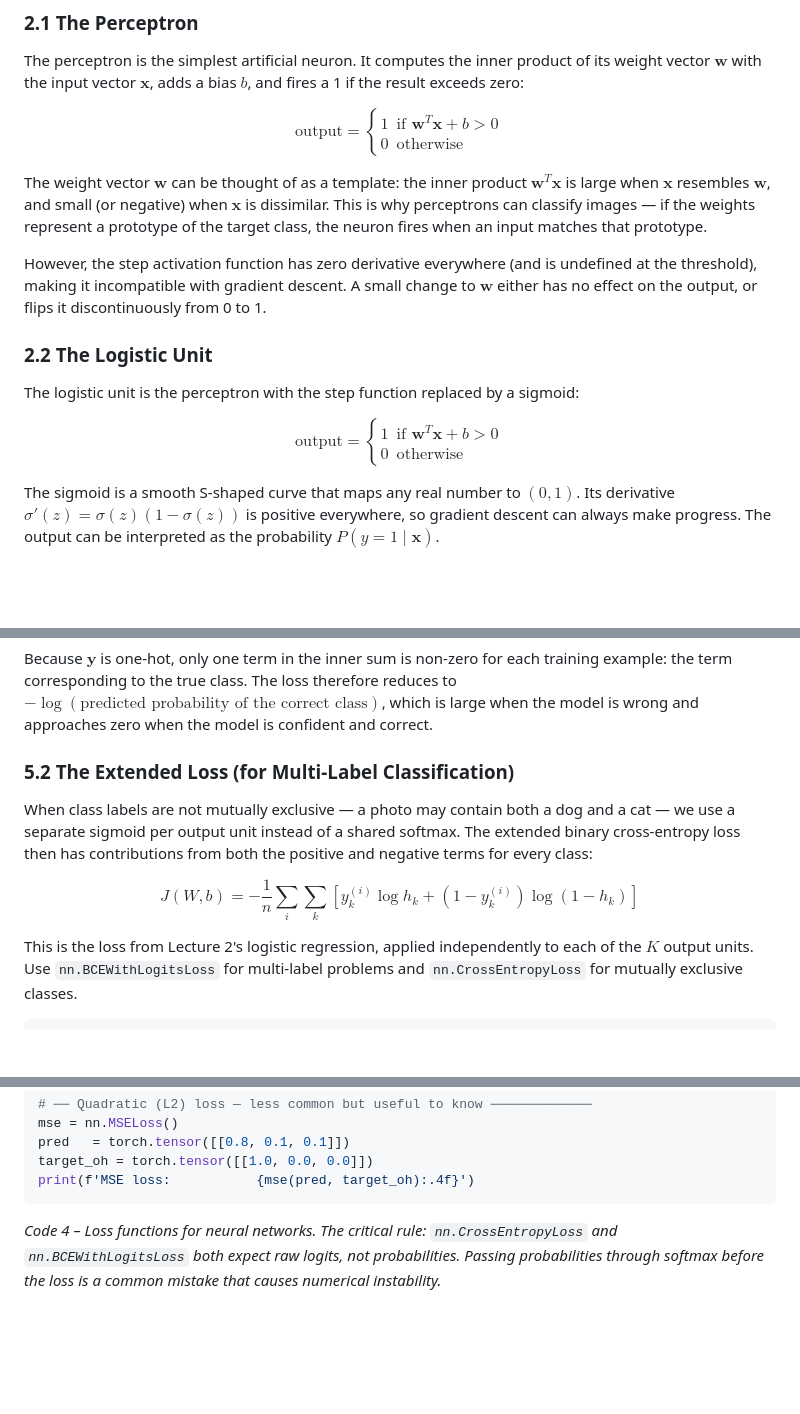
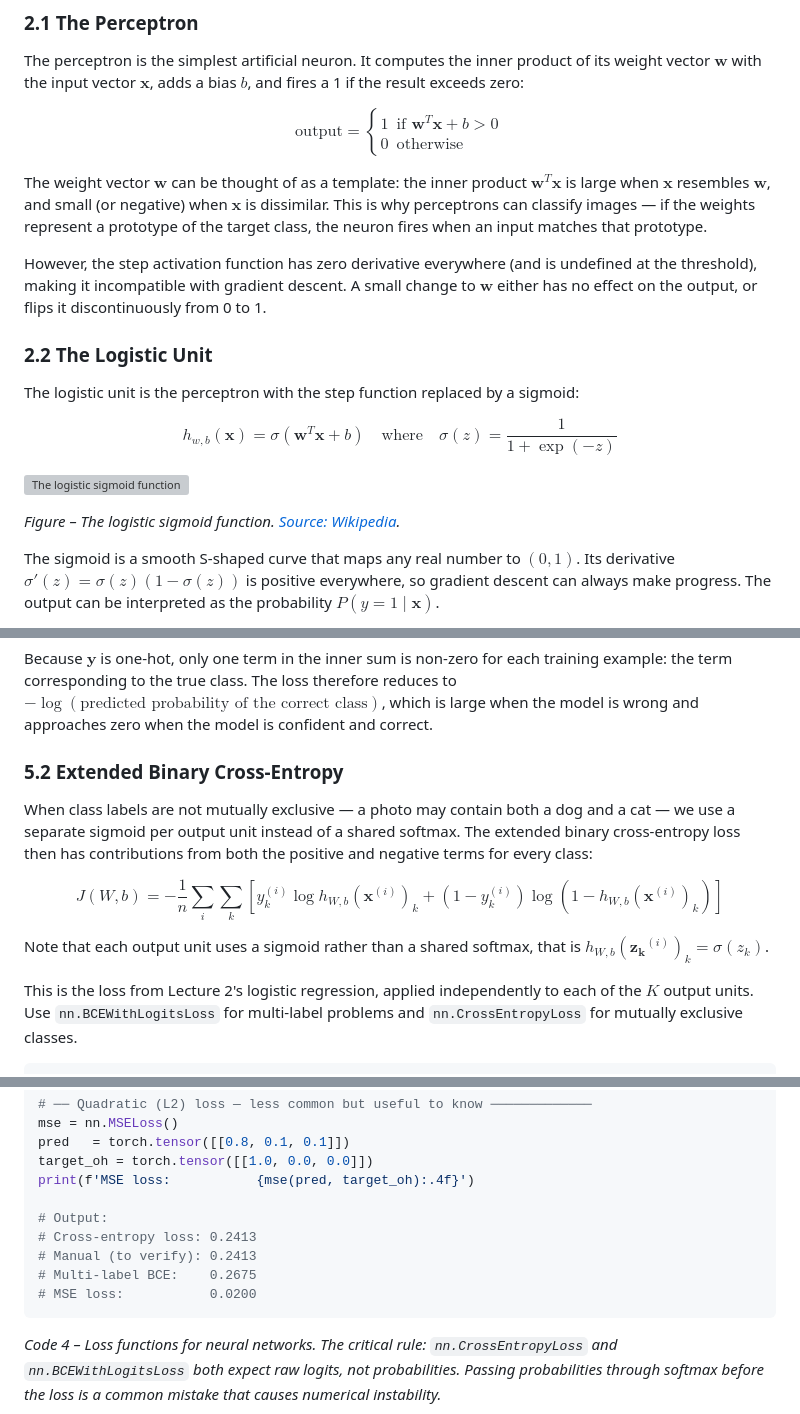
Before and after one commit to klaverhenrik/Deep-Learning-for-Visual-Recognition-2026, a Markdown page: lecture_notes/lecture3_notes.md, 3 parts joined by grey strips. Drawn GitHub-style; blank space fills up the shorter version; grey boxes are pictures that could not be loaded.

````diff
--- a/lecture_notes/lecture3_notes.md
+++ b/lecture_notes/lecture3_notes.md
@@ -23,7 +23,13 @@ The universal approximation theorem formalises the intuition: a fully connected
 
 The perceptron is the simplest artificial neuron. It computes the inner product of its weight vector $\mathbf{w}$ with the input vector $\mathbf{x}$, adds a bias $b$, and fires a 1 if the result exceeds zero:
 
-$$\text{output} = \begin{cases} 1 & \text{if } \mathbf{w}^T\mathbf{x} + b > 0 \\ 0 & \text{otherwise} \end{cases}$$
+$$
+\text{output} =
+\begin{cases}
+1 & \text{if } \mathbf{w}^T\mathbf{x} + b > 0 \\
+0 & \text{otherwise}
+\end{cases}
+$$
 
 The weight vector $\mathbf{w}$ can be thought of as a template: the inner product $\mathbf{w}^T\mathbf{x}$ is large when $\mathbf{x}$ resembles $\mathbf{w}$, and small (or negative) when $\mathbf{x}$ is dissimilar. This is why perceptrons can classify images — if the weights represent a prototype of the target class, the neuron fires when an input matches that prototype.
 
@@ -33,13 +39,11 @@ However, the step activation function has zero derivative everywhere (and is und
 
 The logistic unit is the perceptron with the step function replaced by a sigmoid:
 
-$$
-\text{output} =
-\begin{cases}
-1 & \text{if } \mathbf{w}^T\mathbf{x} + b > 0 \\
-0 & \text{otherwise}
-\end{cases}
-$$
+$$h_{w,b}(\mathbf{x}) = \sigma(\mathbf{w}^T\mathbf{x} + b) \quad \text{where} \quad \sigma(z) = \frac{1}{1 + \exp(-z)}$$
+
+[![The logistic sigmoid function](https://upload.wikimedia.org/wikipedia/commons/8/88/Logistic-curve.svg)](https://en.wikipedia.org/wiki/File:Logistic-curve.svg)
+
+*Figure – The logistic sigmoid function. [Source: Wikipedia](https://en.wikipedia.org/wiki/File:Logistic-curve.svg).*
 
 The sigmoid is a smooth S-shaped curve that maps any real number to $(0, 1)$. Its derivative $\sigma'(z) = \sigma(z)(1 - \sigma(z))$ is positive everywhere, so gradient descent can always make progress. The output can be interpreted as the probability $P(y = 1 \mid \mathbf{x})$.
 
@@ -261,11 +258,13 @@ $$J(W,b) = -\frac{1}{n} \sum_i \sum_k y_k^{(i)} \log h_{W,b}(\mathbf{x}^{(i)})_k
 
 Because $\mathbf{y}$ is one-hot, only one term in the inner sum is non-zero for each training example: the term corresponding to the true class. The loss therefore reduces to $-\log(\text{predicted probability of the correct class})$, which is large when the model is wrong and approaches zero when the model is confident and correct.
 
-### 5.2  The Extended Loss (for Multi-Label Classification)
+### 5.2  Extended Binary Cross-Entropy
 
 When class labels are not mutually exclusive — a photo may contain both a dog and a cat — we use a separate sigmoid per output unit instead of a shared softmax. The extended binary cross-entropy loss then has contributions from both the positive and negative terms for every class:
 
-$$J(W,b) = -\frac{1}{n} \sum_i \sum_k \left[ y_k^{(i)} \log h_k + (1 - y_k^{(i)}) \log(1 - h_k) \right]$$
+$$J(W,b) = -\frac{1}{n} \sum_i \sum_k \left[ y_k^{(i)} \log h_{W,b}(\mathbf{x}^{(i)})_k + (1 - y_k^{(i)}) \log(1 - h_{W,b}(\mathbf{x}^{(i)})_k) \right]$$
+
+Note that each output unit uses a sigmoid rather than a shared softmax, that is $h_{W,b}(\mathbf{z_k}^{(i)})_k = \sigma(z_k)$.
 
 This is the loss from Lecture 2's logistic regression, applied independently to each of the $K$ output units. Use `nn.BCEWithLogitsLoss` for multi-label problems and `nn.CrossEntropyLoss` for mutually exclusive classes.
 
@@ -302,6 +301,12 @@ mse = nn.MSELoss()
 pred   = torch.tensor([[0.8, 0.1, 0.1]])
 target_oh = torch.tensor([[1.0, 0.0, 0.0]])
 print(f'MSE loss:           {mse(pred, target_oh):.4f}')
+
+# Output:
+# Cross-entropy loss: 0.2413
+# Manual (to verify): 0.2413
+# Multi-label BCE:    0.2675
+# MSE loss:           0.0200
 ```
 
 *Code 4 – Loss functions for neural networks. The critical rule: `nn.CrossEntropyLoss` and `nn.BCEWithLogitsLoss` both expect raw logits, not probabilities. Passing probabilities through softmax before the loss is a common mistake that causes numerical instability.*
````
Also changed, not shown: other parts of lecture_notes/lecture3_notes.md (+60 -11 lines), lecture_notes/images/tikz19.png (added), 1 other file.
